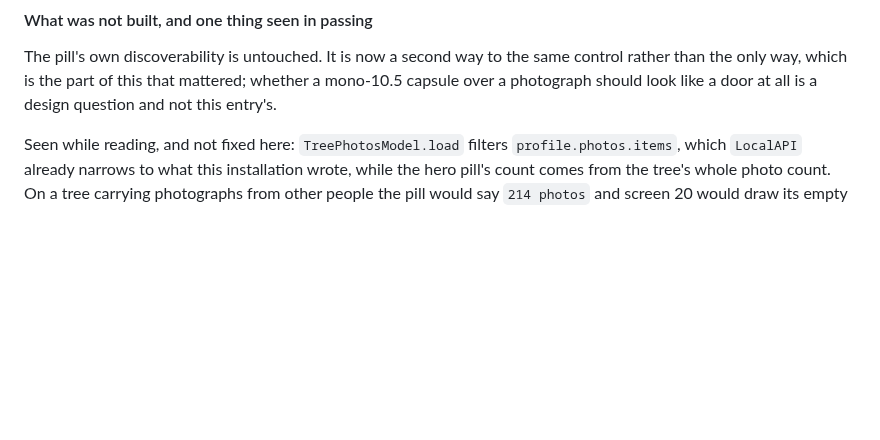
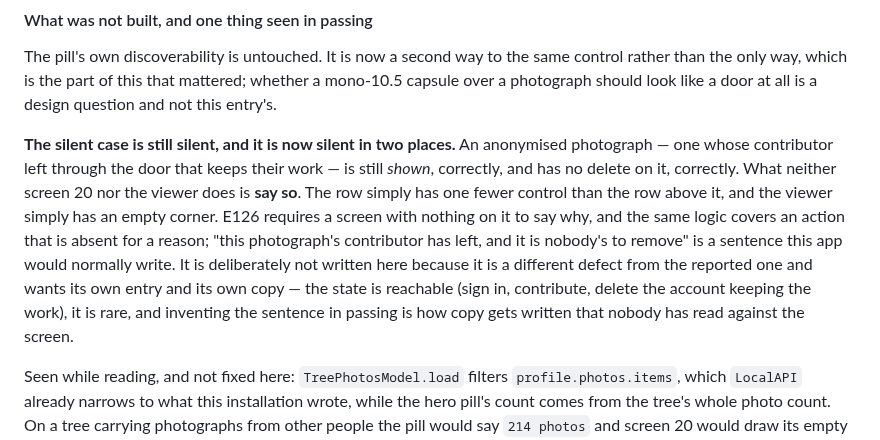
Before and after one commit to PlatosTwin/cypress, a Markdown page: docs/errata-pending/photo-deletion-reachability.md, the part around the change. Drawn GitHub-style; blank space fills up the shorter version.

Commit message:
Name the anonymised-photo silence as out of scope in the errata
Co-Authored-By: Claude Opus 5 <noreply@anthropic.com>

```diff
--- a/docs/errata-pending/photo-deletion-reachability.md
+++ b/docs/errata-pending/photo-deletion-reachability.md
@@ -123,6 +123,17 @@ The pill's own discoverability is untouched. It is now a second way to the same
 the only way, which is the part of this that mattered; whether a mono-10.5 capsule over a photograph
 should look like a door at all is a design question and not this entry's.
 
+**The silent case is still silent, and it is now silent in two places.** An anonymised photograph —
+one whose contributor left through the door that keeps their work — is still *shown*, correctly, and
+has no delete on it, correctly. What neither screen 20 nor the viewer does is **say so**. The row
+simply has one fewer control than the row above it, and the viewer simply has an empty corner. E126
+requires a screen with nothing on it to say why, and the same logic covers an action that is absent
+for a reason; "this photograph's contributor has left, and it is nobody's to remove" is a sentence
+this app would normally write. It is deliberately not written here because it is a different defect
+from the reported one and wants its own entry and its own copy — the state is reachable (sign in,
+contribute, delete the account keeping the work), it is rare, and inventing the sentence in passing
+is how copy gets written that nobody has read against the screen.
+
 Seen while reading, and not fixed here: `TreePhotosModel.load` filters `profile.photos.items`, which
 `LocalAPI` already narrows to what this installation wrote, while the hero pill's count comes from
 the tree's whole photo count. On a tree carrying photographs from other people the pill would say
```
